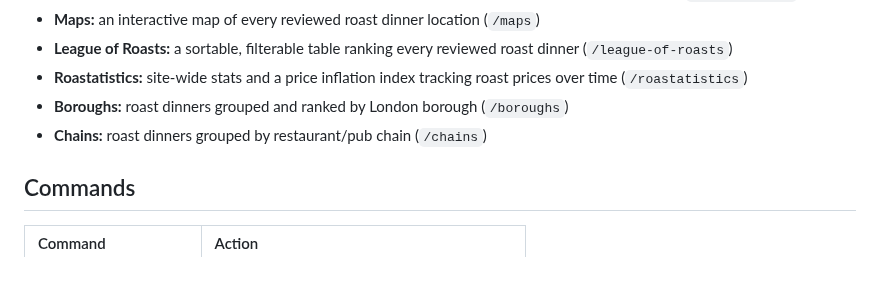
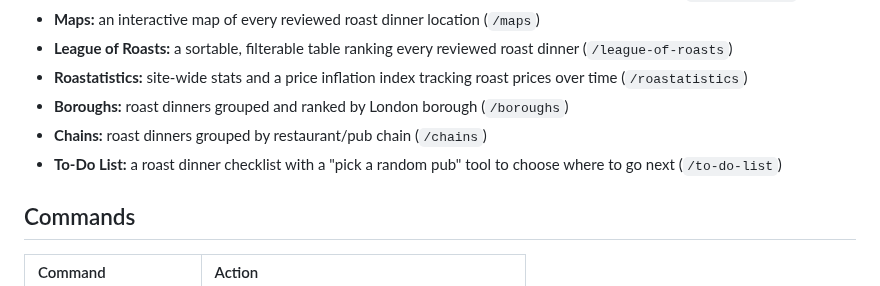
Before and after one commit to jamesthemullet/rdldn, a Markdown page: README.md, the part around the change. Drawn GitHub-style.

```diff
--- a/README.md
+++ b/README.md
@@ -25,6 +25,7 @@ The dev server starts at `http://localhost:4321`.
 - **Roastatistics:** site-wide stats and a price inflation index tracking roast prices over time (`/roastatistics`)
 - **Boroughs:** roast dinners grouped and ranked by London borough (`/boroughs`)
 - **Chains:** roast dinners grouped by restaurant/pub chain (`/chains`)
+- **To-Do List:** a roast dinner checklist with a "pick a random pub" tool to choose where to go next (`/to-do-list`)
 
 ## Commands
 
```
Also changed, not shown: AUDIT.md (+2 -1 lines).
